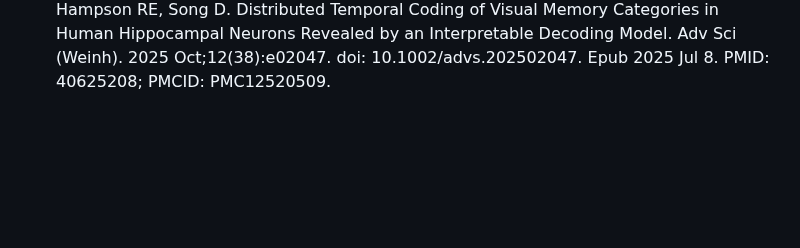
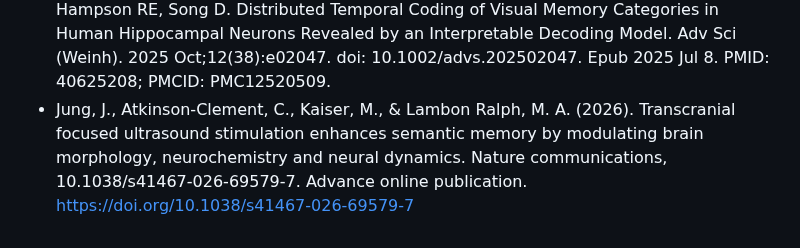
Before and after one commit to test-spec-tech/bci-notes, a Markdown page: References.md, the part around the change. Rendered like a GitHub page; blank space fills up the shorter version.

```diff
--- a/References.md
+++ b/References.md
@@ -60,3 +60,4 @@ technologies for neuroengineering. Nature Biomedical Engineering, 7(4), 405-423.
 * Burke, J. F., Merkow, M. B., Jacobs, J., Kahana, M. J., & Zaghloul, K. A. (2015). Brain computer interface to enhance episodic memory in human participants. Frontiers in human neuroscience, 8, 1055. https://doi.org/10.3389/fnhum.2014.01055
 * Mora-Sánchez, A., Pulini, A. A., Gaume, A., Dreyfus, G., & Vialatte, F. B. (2020). A brain-computer interface for the continuous, real-time monitoring of working memory load in real-world environments. Cognitive neurodynamics, 14(3), 301–321. https://doi.org/10.1007/s11571-020-09573-x
 * She X, Moore BJ, Roeder BM, Nune G, Robinson BS, Lee B, Shaw S, Gong H, Heck CN, Popli G, Couture DE, Laxton AW, Marmarelis VZ, Deadwyler SA, Liu C, Berger TW, Hampson RE, Song D. Distributed Temporal Coding of Visual Memory Categories in Human Hippocampal Neurons Revealed by an Interpretable Decoding Model. Adv Sci (Weinh). 2025 Oct;12(38):e02047. doi: 10.1002/advs.202502047. Epub 2025 Jul 8. PMID: 40625208; PMCID: PMC12520509.
+* Jung, J., Atkinson-Clement, C., Kaiser, M., & Lambon Ralph, M. A. (2026). Transcranial focused ultrasound stimulation enhances semantic memory by modulating brain morphology, neurochemistry and neural dynamics. Nature communications, 10.1038/s41467-026-69579-7. Advance online publication. https://doi.org/10.1038/s41467-026-69579-7
```
